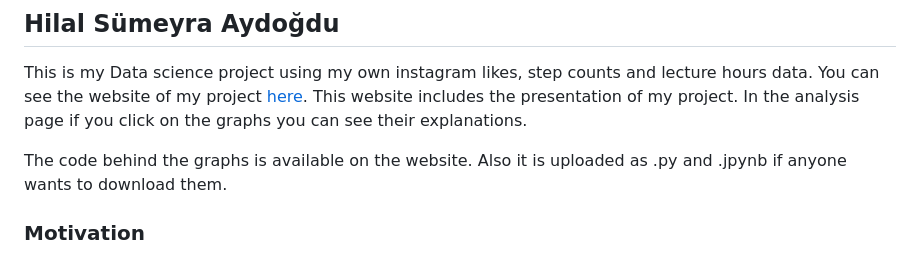
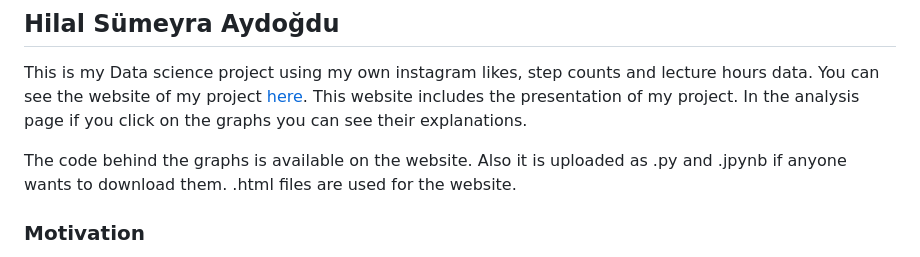
Before and after one commit to hilalsay/cs210-project, a Markdown page: README.md, the part around the change. Rendered like a GitHub page.

```diff
--- a/README.md
+++ b/README.md
@@ -3,7 +3,7 @@
 This is my Data science project using my own instagram likes, step counts and lecture hours data.
 You can see the website of my project [here](https://hilalsay.github.io/cs210-project/). This website includes the presentation of my project. In the analysis page if you click on the graphs you can see their explanations.
 
-The code behind the graphs is available on the website. Also it is uploaded as .py and .jpynb if anyone wants to download them.
+The code behind the graphs is available on the website. Also it is uploaded as .py and .jpynb if anyone wants to download them. .html files are used for the website.
 
 ### Motivation
 My motivation on this project was to discover how my daily activites were distributed. I was searching for relationships between my Instagram likes and step counts in my both busy days and holidays. The idea on my mind while starting this project was "Does my free time and lecture hours affect my Instagram likes and step counts?". It was interesting to see the results become visualized.
```
